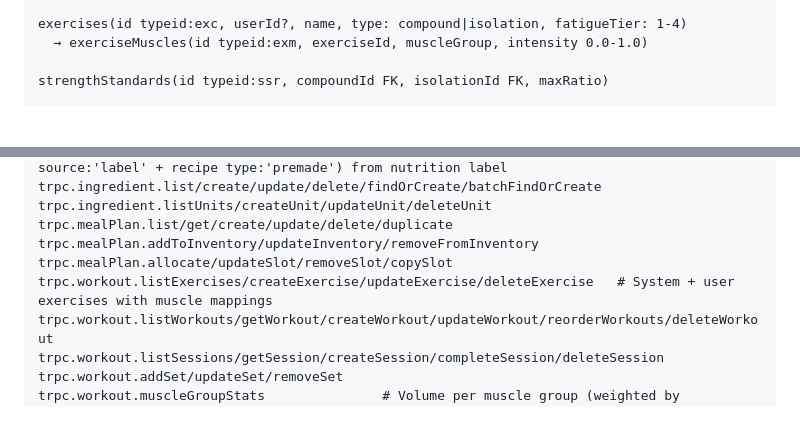
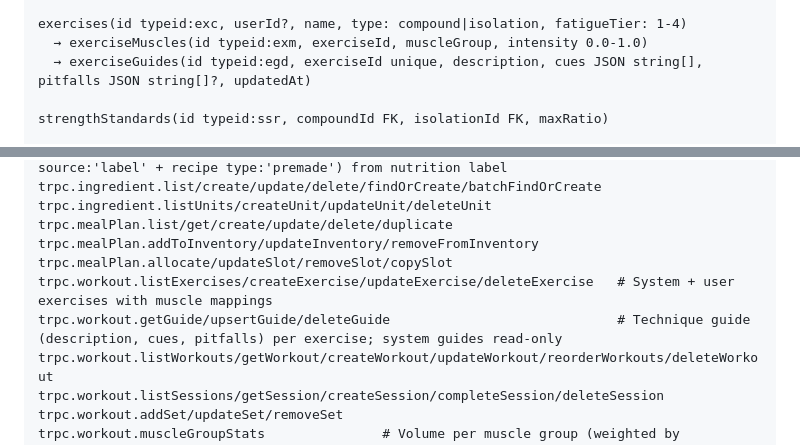
Before and after one commit to hyldmo/macromaxxing, a Markdown page: CLAUDE.md, 2 parts joined by grey strips. Rendered like a GitHub page; blank space fills up the shorter version.

Commit message:
docs(claude): document exercise guide endpoints and exerciseGuides table
Learnings considered.

Co-Authored-By: Claude Opus 4.7 (1M context) <noreply@anthropic.com>

```diff
--- a/CLAUDE.md
+++ b/CLAUDE.md
@@ -207,6 +207,7 @@ mealPlans(id typeid:mpl, userId, name)
 
 exercises(id typeid:exc, userId?, name, type: compound|isolation, fatigueTier: 1-4)
   → exerciseMuscles(id typeid:exm, exerciseId, muscleGroup, intensity 0.0-1.0)
+  → exerciseGuides(id typeid:egd, exerciseId unique, description, cues JSON string[], pitfalls JSON string[]?, updatedAt)
 
 strengthStandards(id typeid:ssr, compoundId FK, isolationId FK, maxRatio)
 
@@ -281,6 +282,7 @@ trpc.mealPlan.list/get/create/update/delete/duplicate
 trpc.mealPlan.addToInventory/updateInventory/removeFromInventory
 trpc.mealPlan.allocate/updateSlot/removeSlot/copySlot
 trpc.workout.listExercises/createExercise/updateExercise/deleteExercise   # System + user exercises with muscle mappings
+trpc.workout.getGuide/upsertGuide/deleteGuide                             # Technique guide (description, cues, pitfalls) per exercise; system guides read-only
 trpc.workout.listWorkouts/getWorkout/createWorkout/updateWorkout/reorderWorkouts/deleteWorkout
 trpc.workout.listSessions/getSession/createSession/completeSession/deleteSession
 trpc.workout.addSet/updateSet/removeSet
```
